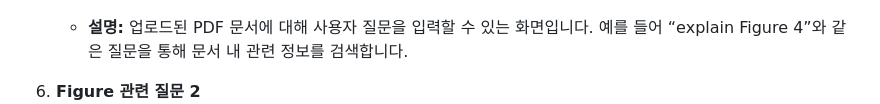
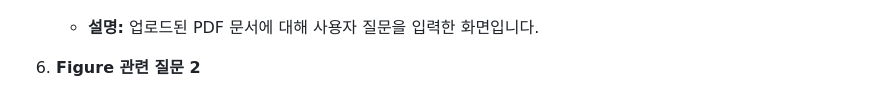
Before and after one commit to kiju2912/pdf_rag, a Markdown page: README.md, the part around the change. GitHub-like rendering.

```diff
--- a/README.md
+++ b/README.md
@@ -88,7 +88,7 @@
 
 5. **일반 질문**
    ![일반 질문](./readme/일반질문.png)
-   - **설명:** 업로드된 PDF 문서에 대해 사용자 질문을 입력할 수 있는 화면입니다. 예를 들어 “explain Figure 4”와 같은 질문을 통해 문서 내 관련 정보를 검색합니다.
+   - **설명:** 업로드된 PDF 문서에 대해 사용자 질문을 입력한 화면입니다.
 
 6. **Figure 관련 질문 2**
    ![Figure 관련 질문 2](./readme/figure에_관한_질문2.png)
```
